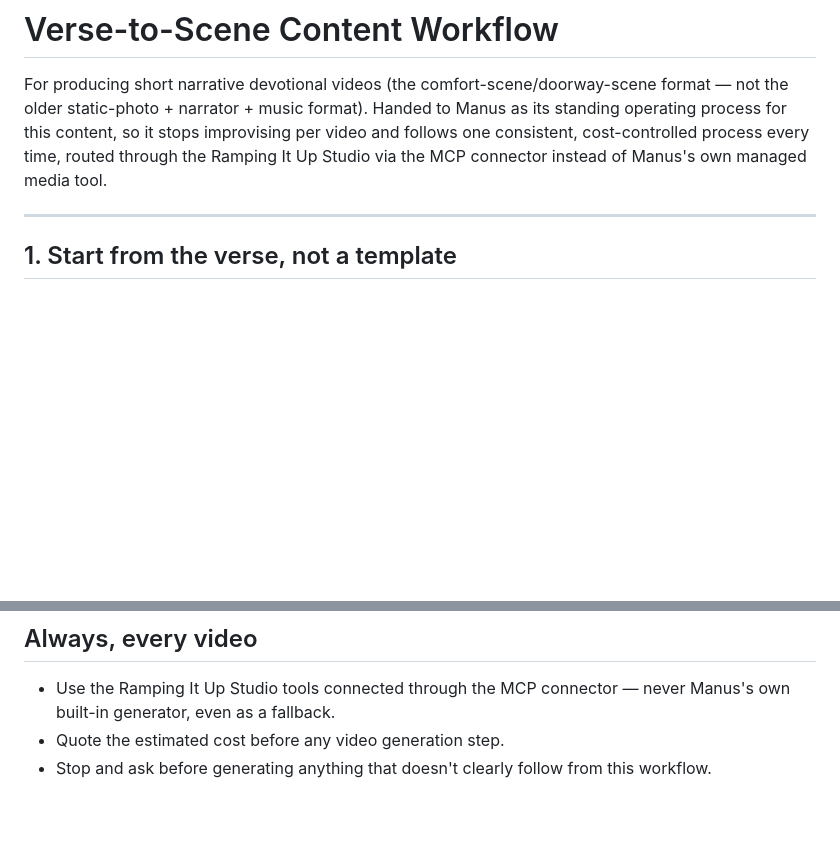
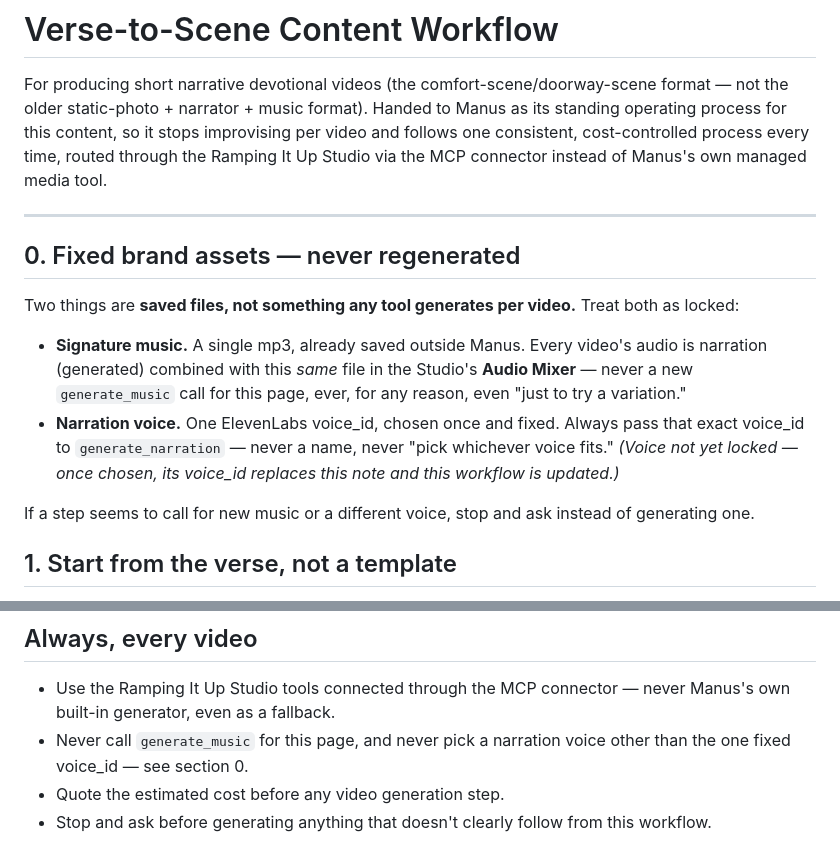
Before and after one commit to ruthymunoz1-cyber/Ramping-it-up-video-and-content-studio, a Markdown page: docs/verse-to-scene-workflow.md, 2 parts joined by grey strips. GitHub-like rendering; blank space fills up the shorter version.

Commit message:
Lock signature music as a fixed Audio Mixer asset in the verse-to-scene workflow
generate_music is never called for this page going forward — the
existing signature track is a saved file, reused via the Studio's
Audio Mixer in every video. Narration voice gets the same fixed-ID
treatment once one is chosen.

```diff
--- a/docs/verse-to-scene-workflow.md
+++ b/docs/verse-to-scene-workflow.md
@@ -8,6 +8,23 @@ every time, routed through the Ramping It Up Studio via the MCP connector
 instead of Manus's own managed media tool.
 
 ---
+
+## 0. Fixed brand assets — never regenerated
+
+Two things are **saved files, not something any tool generates per video.**
+Treat both as locked:
+
+- **Signature music.** A single mp3, already saved outside Manus. Every
+  video's audio is narration (generated) combined with this *same* file in
+  the Studio's **Audio Mixer** — never a new `generate_music` call for this
+  page, ever, for any reason, even "just to try a variation."
+- **Narration voice.** One ElevenLabs voice_id, chosen once and fixed. Always
+  pass that exact voice_id to `generate_narration` — never a name, never
+  "pick whichever voice fits." *(Voice not yet locked — once chosen, its
+  voice_id replaces this note and this workflow is updated.)*
+
+If a step seems to call for new music or a different voice, stop and ask
+instead of generating one.
 
 ## 1. Start from the verse, not a template
 
@@ -104,6 +121,8 @@ guardrail the Studio's Book Outline uses applies here.
 
 - Use the Ramping It Up Studio tools connected through the MCP connector —
   never Manus's own built-in generator, even as a fallback.
+- Never call `generate_music` for this page, and never pick a narration
+  voice other than the one fixed voice_id — see section 0.
 - Quote the estimated cost before any video generation step.
 - Stop and ask before generating anything that doesn't clearly follow from
   this workflow.
```
